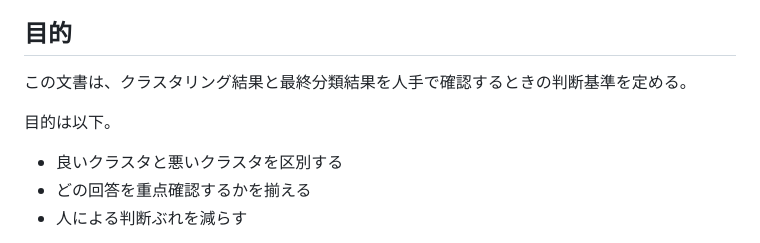
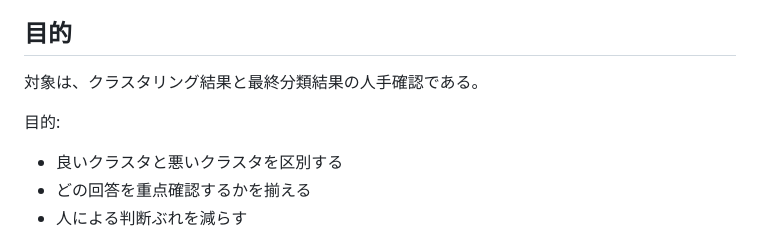
Before and after one commit to novogrammer/opinion-clustering-pipeline, a Markdown page: docs/review_criteria.md, the part around the change. Rendered like a GitHub page.

```diff
--- a/docs/review_criteria.md
+++ b/docs/review_criteria.md
@@ -7,9 +7,9 @@
 
 ## 目的
 
-この文書は、クラスタリング結果と最終分類結果を人手で確認するときの判断基準を定める。
+対象は、クラスタリング結果と最終分類結果の人手確認である。
 
-目的は以下。
+目的:
 
 - 良いクラスタと悪いクラスタを区別する
 - どの回答を重点確認するかを揃える
```
Also changed, not shown: docs/knowledge_notes.md (+14 -37 lines), docs/pipeline_spec.md (+3 -10 lines).
